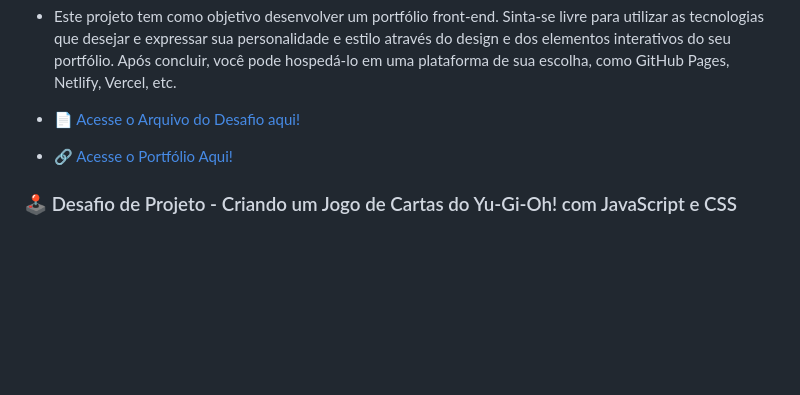
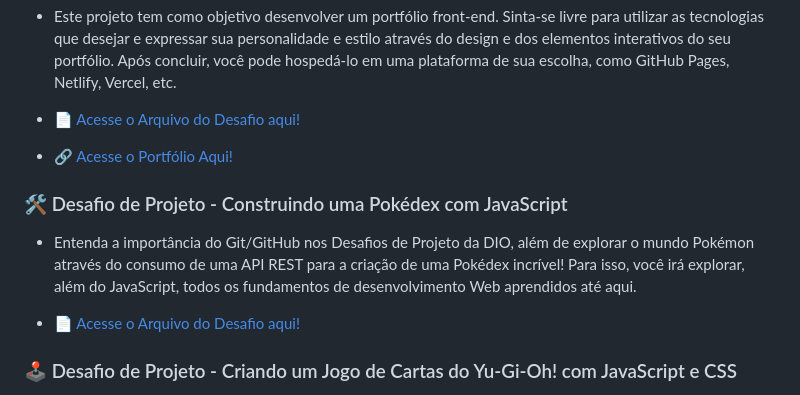
Before and after one commit to GuilhermeVeigaPedromilo/Bootcamp_Santander_2025_Front_End, a Markdown page: README.md, the part around the change. Rendered like a GitHub page; blank space fills up the shorter version.

```diff
--- a/README.md
+++ b/README.md
@@ -48,6 +48,12 @@ as propriedades básicas da linguagem de estilização, além de trabalhar com a
 - [📄 Acesse o Arquivo do Desafio aqui!](./Seus%20Primeiros%20Passos%20com%20JavaScript/Construindo%20seu%20Portfólio%20Front-end%20do%20Zero%20com%20HTML,%20CSS%20e%20JavaScript/readme.md)
 - [🔗  Acesse o Portfólio Aqui!](https://guilhermeveigapedromilo.github.io/GuilhermeVeigaPedromilo/)
 
+### 🛠️ Desafio de Projeto - Construindo uma Pokédex com JavaScript
+
+- Entenda a importância do Git/GitHub nos Desafios de Projeto da DIO, além de explorar o mundo Pokémon através do consumo de uma API REST para a criação de uma Pokédex incrível! Para isso, você irá explorar, além do JavaScript, todos os fundamentos de desenvolvimento Web aprendidos até aqui.
+
+- [📄 Acesse o Arquivo do Desafio aqui!](./Consumindo%20APIS%20com%20JavaScript/Construindo%20uma%20Pokédex%20com%20JavaScript/README.MD)
+
 ### 🕹️ Desafio de Projeto - Criando um Jogo de Cartas do Yu-Gi-Oh! com JavaScript e CSS
 
 - Vamos recriar um jogo do Yu-Gi-Oh utilizando as mecânicas de jogo do Jo-Ken-Po, vamos explorar conceitos avançados de organização de states com Javascript puro, estruturação de arquivos e criação de funções reaproveitáveis
```
Also changed, not shown: Consumindo APIS com JavaScript/Construindo uma Pokédex com JavaScript/README.MD (added, +19 -0 lines), Criando Páginas Web Dinâmicas e Interativas/Criando um Jogo de Cartas do YuGiOh com JavaScript e CSS/readme.md (+9 -1 lines), public/images/desafio - criando jogo.png, public/images/pokedex.png (added), 11 other files.
